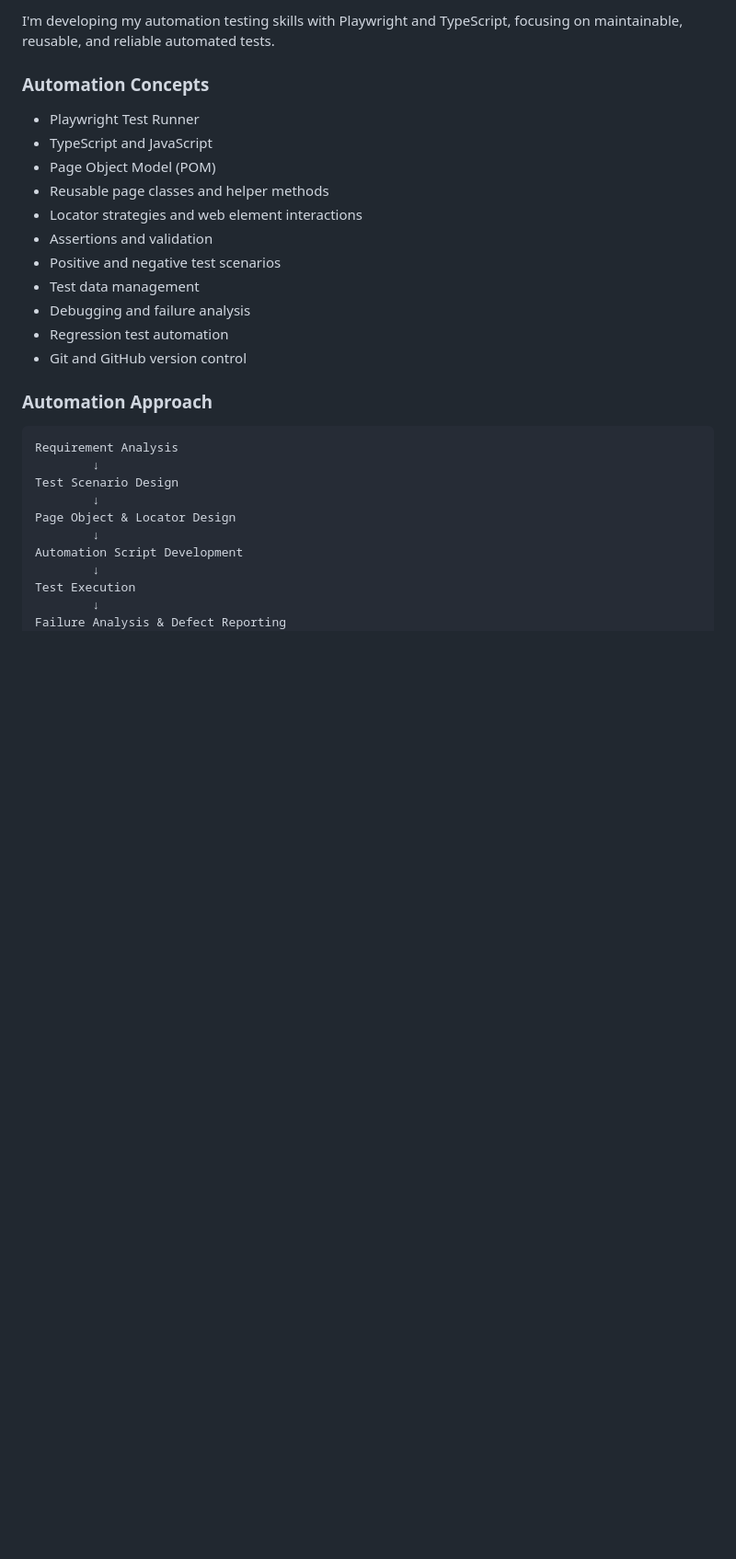
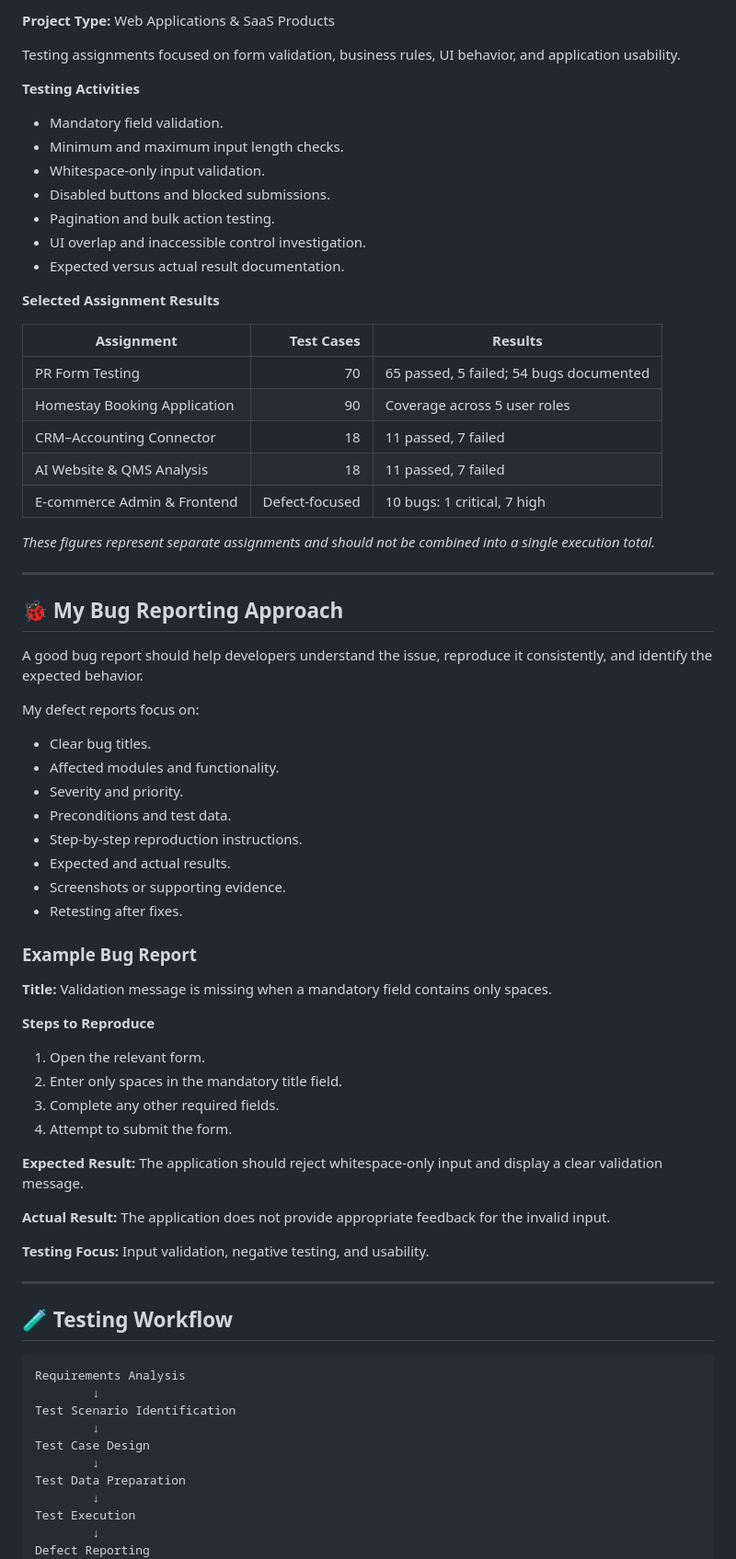
Before and after one commit to Suraj7-qa/suraj-navgire-qa, a Markdown page: README.md, the part around one of its changes. Shown at 92% size. Drawn GitHub-style; blank space fills up the shorter version.

Commit message:
Revise README for personal branding and QA skills
Updated personal branding and skills in README. Enhanced clarity on testing experience and methodologies.

````diff
--- a/README.md
+++ b/README.md
@@ -199,32 +180,78 @@ API testing focused on validating data exchange between CRM and accounting syste
 
-I'm developing my automation testing skills with Playwright and TypeScript, focusing on maintainable, reusable, and reliable automated tests.
+**Project Type:** Web Applications & SaaS Products
 
-### Automation Concepts
+Testing assignments focused on form validation, business rules, UI behavior, and application usability.
 
-- Playwright Test Runner
-- TypeScript and JavaScript
-- Page Object Model (POM)
-- Reusable page classes and helper methods
-- Locator strategies and web element interactions
-- Assertions and validation
-- Positive and negative test scenarios
-- Test data management
-- Debugging and failure analysis
-- Regression test automation
-- Git and GitHub version control
+**Testing Activities**
 
-### Automation Approach
+- Mandatory field validation.
+- Minimum and maximum input length checks.
+- Whitespace-only input validation.
+- Disabled buttons and blocked submissions.
+- Pagination and bulk action testing.
+- UI overlap and inaccessible control investigation.
+- Expected versus actual result documentation.
+
+**Selected Assignment Results**
+
+| Assignment | Test Cases | Results |
+|---|---:|---|
+| PR Form Testing | 70 | 65 passed, 5 failed; 54 bugs documented |
+| Homestay Booking Application | 90 | Coverage across 5 user roles |
+| CRM–Accounting Connector | 18 | 11 passed, 7 failed |
+| AI Website & QMS Analysis | 18 | 11 passed, 7 failed |
+| E-commerce Admin & Frontend | Defect-focused | 10 bugs: 1 critical, 7 high |
+
+*These figures represent separate assignments and should not be combined into a single execution total.*
+
+---
+
+## 🐞 My Bug Reporting Approach
+
+A good bug report should help developers understand the issue, reproduce it consistently, and identify the expected behavior.
+
+My defect reports focus on:
+
+- Clear bug titles.
+- Affected modules and functionality.
+- Severity and priority.
+- Preconditions and test data.
+- Step-by-step reproduction instructions.
+- Expected and actual results.
+- Screenshots or supporting evidence.
+- Retesting after fixes.
+
+### Example Bug Report
+
+**Title:** Validation message is missing when a mandatory field contains only spaces.
+
+**Steps to Reproduce**
+
+1. Open the relevant form.
+2. Enter only spaces in the mandatory title field.
+3. Complete any other required fields.
+4. Attempt to submit the form.
+
+**Expected Result:** The application should reject whitespace-only input and display a clear validation message.
+
+**Actual Result:** The application does not provide appropriate feedback for the invalid input.
+
+**Testing Focus:** Input validation, negative testing, and usability.
+
+---
+
+## 🧪 Testing Workflow
 
 ```text
-Requirement Analysis
+Requirements Analysis
         ↓
-Test Scenario Design
+Test Scenario Identification
         ↓
-Page Object & Locator Design
+Test Case Design
         ↓
-Automation Script Development
+Test Data Preparation
         ↓
 Test Execution
         ↓
-Failure Analysis & Defect Reporting
+Defect Reporting
         ↓
````
Also changed, not shown: other parts of README.md (+264 -147 lines).
